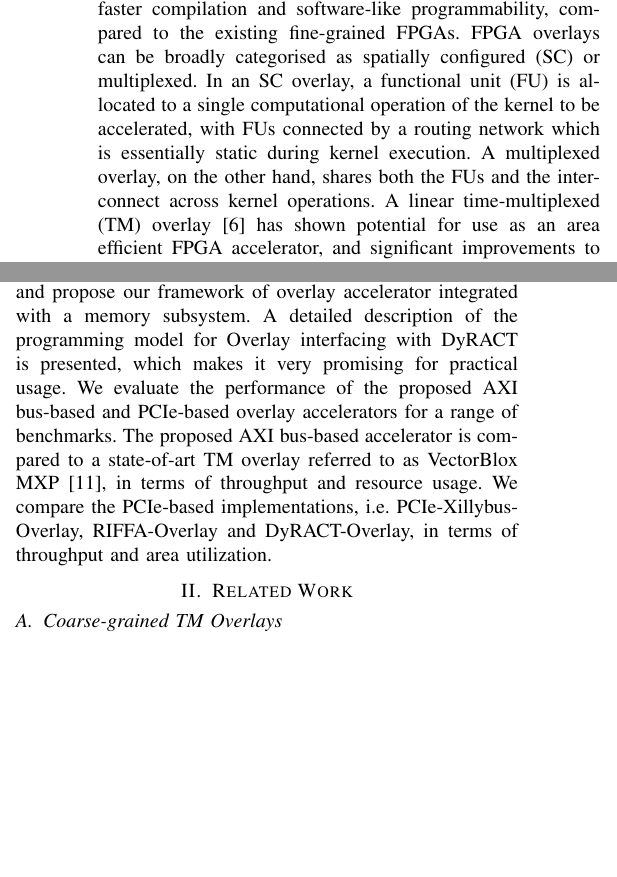
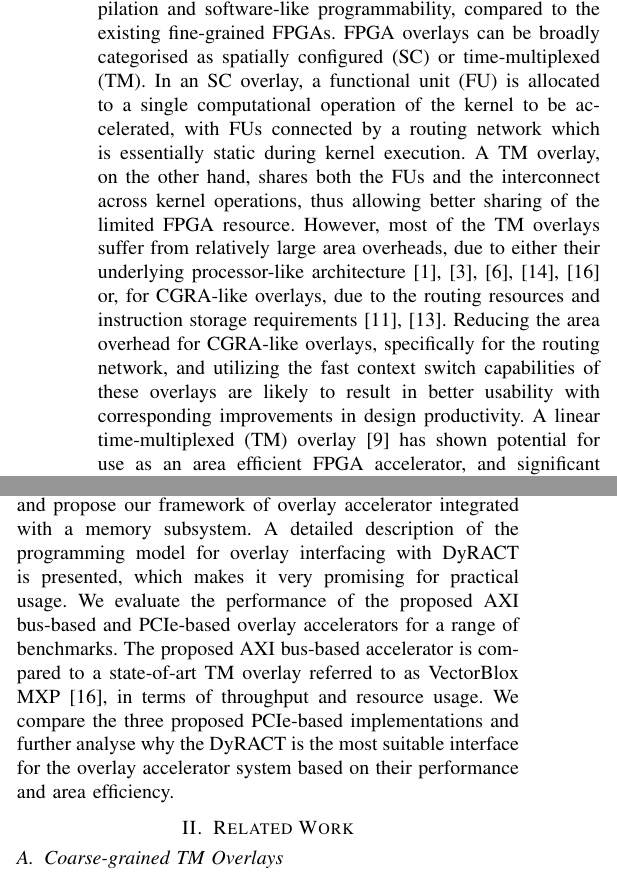
Before and after one commit to louislxw/ASP-DAC, a LaTeX paper (main.tex, which reads Files/1_introduction.tex): two parts of the columns of page 1 of 8, joined at a grey line, cut so that both start at the same text, the shorter picture padded with empty space. Compiled offline with pdfLaTeX; a missing font is replaced by an installed copy or a similar font; a LaTeX package or settings file that is missing is left out.

Commit message:
update section 1 and add some references

```diff
--- a/Files/1_introduction.tex
+++ b/Files/1_introduction.tex
@@ -1,6 +1,11 @@
 \section{Introduction}
-Coarse-grained overlays, implemented on top of the conventional fine-grained FPGA, represent a promising solution to the design productivity problem seen in modern FPGA design. This is because coarse-grained architectures enable faster compilation and software-like programmability, compared to the existing fine-grained FPGAs.
-FPGA overlays can be broadly categorised as spatially configured (SC) or multiplexed. In an SC overlay, a functional unit (FU) is allocated to a single computational operation of the kernel to be accelerated, with FUs connected by a routing network which is essentially static during kernel execution. A multiplexed overlay, on the other hand, shares both the FUs and the interconnect across kernel operations.
+Coarse-grained overlays, implemented on top of the conventional fine-grained FPGA, represent a promising solution to the design productivity problem seen in modern FPGA design.
+This is because coarse-grained architectures enable faster compilation and software-like programmability, compared to the existing fine-grained FPGAs.
+FPGA overlays can be broadly categorised as spatially configured (SC) or time-multiplexed (TM).
+In an SC overlay, a functional unit (FU) is allocated to a single computational operation of the kernel to be accelerated, with FUs connected by a routing network which is essentially static during kernel execution.
+A TM overlay, on the other hand, shares both the FUs and the interconnect across kernel operations, thus allowing better sharing of the limited FPGA resource.
+However, most of the TM overlays suffer from relatively large area overheads, due to either their underlying processor-like architecture~\cite{severance2013embedded, rashid2014comparing, al2016fgpu, gray2016grvi, duarte2017scratch} or, for CGRA-like overlays, due to the routing resources and instruction storage requirements~\cite{paul2012remorph, liu2015quickdough}.
+Reducing the area overhead for CGRA-like overlays, specifically for the routing network, and utilizing the fast context switch capabilities of these overlays are likely to result in better usability with corresponding improvements in design productivity.
 A linear time-multiplexed (TM) overlay~\cite{li2016area} has shown potential for use as an area efficient FPGA accelerator, and significant improvements to the architecture were described in~\cite{li2018time} which further improved the overlay performance.
 The streaming architecture based on feed-forward pipelined datapaths allows for a simple linear interconnect of lightweight functional units, thus minimizing the interconnect requirements.
 However, to demonstrate the suitability of the overlay as an FPGA accelerator, it is important to develop a complete accelerator system, with an interface between the processor/memory subsystems and the overlay which is able to provide high-bandwidth (and large scale) data transmission.
@@ -10,10 +15,10 @@ Among the various frameworks, some of them abstract the interfaces with simple F
 In this paper, we implement accelerator solutions for Zynq-based FPGA systems using the AXI interface and for standalone FPGA systems with PCIe connectivity, based on the Xillybus~\cite{xillybus2018}, RIFFA~\cite{jacobsen2015riffa} and DyRACT~\cite{vipin2014dyract} communication frameworks.
 The architecture of the linear TM overlay and the its essential control circuit are presented in detail.
 We examine the compulsary components for a full working implementation and propose our framework of overlay accelerator integrated with a memory subsystem.
-A detailed description of the programming model for Overlay interfacing with DyRACT is presented, which makes it very promising for practical usage.
+A detailed description of the programming model for overlay interfacing with DyRACT is presented, which makes it very promising for practical usage.
 We evaluate the performance of the proposed AXI bus-based and PCIe-based overlay accelerators for a range of benchmarks.
 The proposed AXI bus-based accelerator is compared to a state-of-art TM overlay referred to as VectorBlox MXP~\cite{severance2013embedded}, in terms of throughput and resource usage.
-We compare the PCIe-based implementations, i.e. PCIe-Xillybus-Overlay, RIFFA-Overlay and DyRACT-Overlay, in terms of throughput and area utilization.
+We compare the three proposed PCIe-based implementations and further analyse why the DyRACT is the most suitable interface for the overlay accelerator system  based on their performance and area efficiency.
 %The DyRACT-Overlay framework is open-source for future research and it is available at https://github.com/louislxw/linear\_tm\_overlay.
 
 
```
Also changed, not shown: main.pdf. Lines whose indentation alone changed are shown as unchanged.
